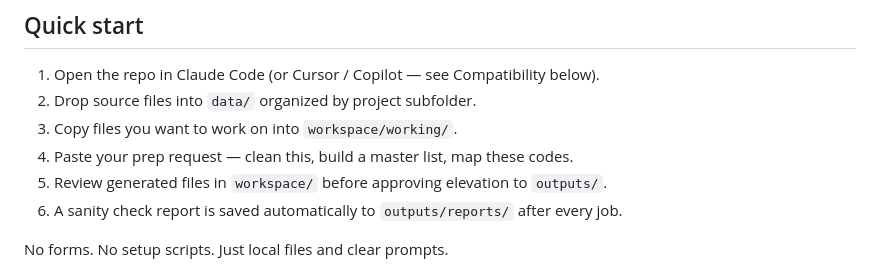
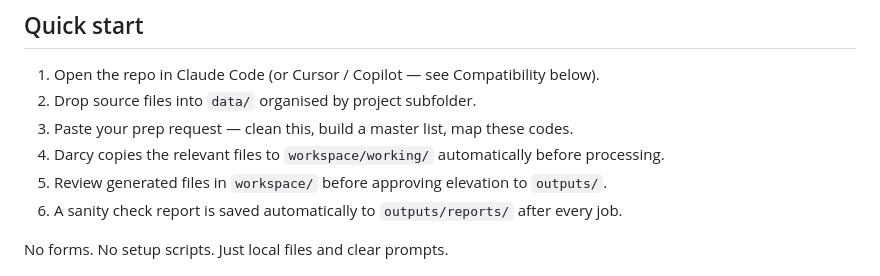
Before and after one commit to glovarix/agentic-da, a Markdown page: README.md, the part around the change. GitHub-like rendering.

Commit message:
Darcy auto-copies source files to workspace — no manual step required
Co-Authored-By: Claude Sonnet 4.6 <noreply@anthropic.com>

```diff
--- a/README.md
+++ b/README.md
@@ -9,9 +9,9 @@ Built for situations where the real work is cleaning data, aligning schemas, ded
 ## Quick start
 
 1. Open the repo in Claude Code (or Cursor / Copilot — see Compatibility below).
-2. Drop source files into `data/` organized by project subfolder.
-3. Copy files you want to work on into `workspace/working/`.
-4. Paste your prep request — clean this, build a master list, map these codes.
+2. Drop source files into `data/` organised by project subfolder.
+3. Paste your prep request — clean this, build a master list, map these codes.
+4. Darcy copies the relevant files to `workspace/working/` automatically before processing.
 5. Review generated files in `workspace/` before approving elevation to `outputs/`.
 6. A sanity check report is saved automatically to `outputs/reports/` after every job.
 
```
Also changed, not shown: CLAUDE.md (+1 -1 lines).
